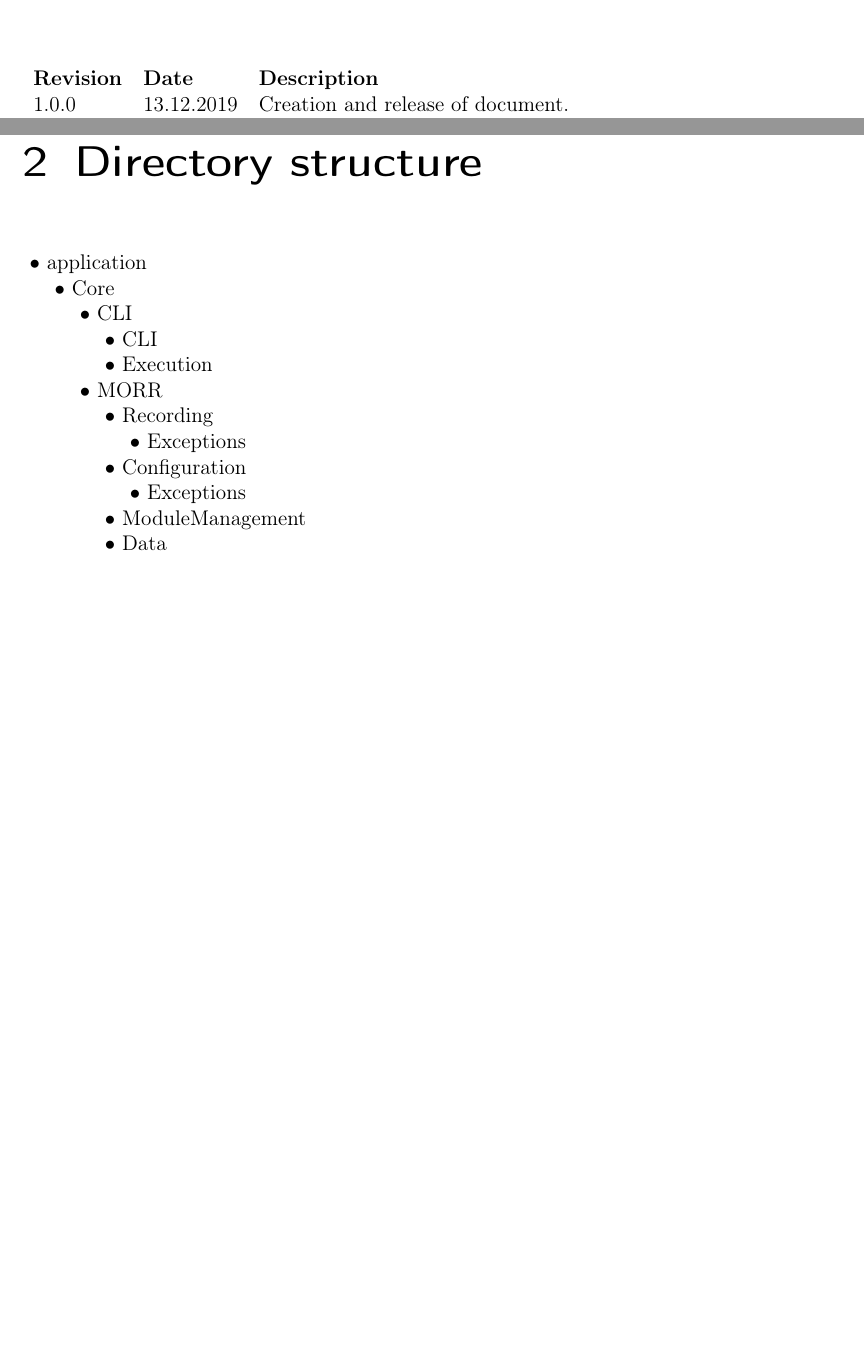
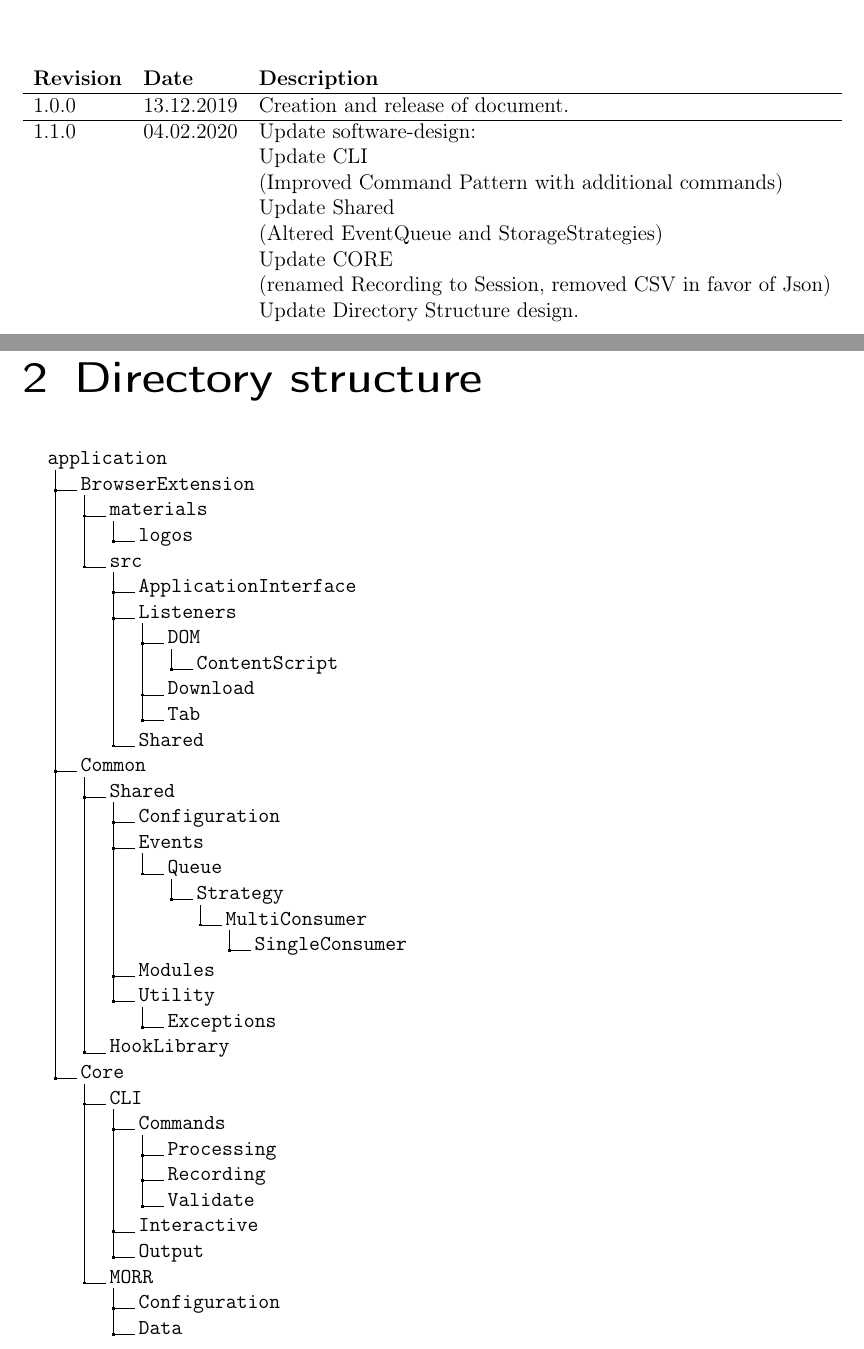
Before and after one commit to insightmind/MORR, a LaTeX thesis (documents/sd/SoftwareDesign.tex, which reads documents/sd/chapter/dirstructure.tex, documents/sd/chapter/versionhistory.tex): two parts of pages 2 and 7 of 209 before the commit and two parts of pages 2 and 7 of 211 after it, joined at a grey line, cut so that both start at the same text, the shorter picture padded with empty space. Compiled offline with pdfLaTeX.

Commit message:
Update DirTree and images used in document

```diff
--- a/documents/sd/SoftwareDesign.tex
+++ b/documents/sd/SoftwareDesign.tex
@@ -14,6 +14,7 @@
 \usepackage{scrhack} %%make above float package compatible with komascript
 \usepackage{ifthenx}
 \usepackage{intcalc}
+\usepackage{dirtree}
 \hypersetup{ % `texdoc hyperref` for options
 	pdftitle={Software Design},
 	bookmarks=true,
--- a/documents/sd/chapter/dirstructure.tex
+++ b/documents/sd/chapter/dirstructure.tex
@@ -1,18 +1,82 @@
 \chapter{Directory structure}
 \label{ch:dirstructure}
-\newcommand{\tab}[1][1cm]{\hspace*{#1}}
-\newcommand{\dir}[2]{\tab[#1cm] \textbullet \ #2 \\}
 
-\dir{0}{application}
-    \dir{0.5}{Core}
-        \dir{1}{CLI}
-            \dir{1.5}{CLI}
-            \dir{1.5}{Execution}
-        \dir{1}{MORR}
-            \dir{1.5}{Recording}
-                \dir{2}{Exceptions}
-            \dir{1.5}{Configuration}
-                \dir{2}{Exceptions}
-            \dir{1.5}{ModuleManagement}
-            \dir{1.5}{Data}
-                \dir{2}{Capture}
+\dirtree{%
+.1 application.
+	.2 BrowserExtension.
+		.3 materials.
+			.4 logos.
+		.3 src.
+			.4 ApplicationInterface.
+			.4 Listeners.
+				.5 DOM.
+					.6 ContentScript.
+				.5 Download.
+				.5 Tab.
+			.4 Shared.
+	.2 Common.
+		.3 Shared.
+			.4 Configuration.
+			.4 Events.
+				.5 Queue.
+					.6 Strategy.
+						.7 MultiConsumer.
+						.8 SingleConsumer.
+			.4 Modules.
+			.4 Utility.
+				.5 Exceptions.
+		.3 HookLibrary.
+	.2 Core.
+		.3 CLI.
+			.4 Commands.
+				.5 Processing.
+				.5 Recording.
+				.5 Validate.
+			.4 Interactive.
+			.4 Output.
+		.3 MORR.
+			.4 Configuration.
+			.4 Data.
+				.5 Capture.
+					.6 Video.
+						.7 Desktop.
+							.8 Utility.
+						.7 Exceptions.
+					.6 IntermediateFormat.
+						.7 Json.
+					.6 Transcoding.
+						.7 Exceptions.
+						.7 Json.
+						.7 MPEG.
+						.7 Video.
+							.8 Exceptions.
+			.4 Modules.
+			.4 Session.
+				.5 Exceptions.
+		.3 UI.
+			.4 Assets.
+				.5 Icon.
+			.4 Controls.
+				.5 NotifyIcon.
+					.6 Utility.
+			.4 Dialogs.
+			.4 Styles.
+			.4 ViewModels.
+				.5 Utility.
+	.2 Modules.
+		.3 Clipboard.
+			.4 Events.
+			.4 Producers.
+		.3 Keyboard.
+			.4 Events.
+			.4 Producers.
+		.3 Mouse.
+			.4 Events.
+			.4 Producers.
+		.3 WebBrowser.
+			.4 Events.
+			.4 Producers.
+		.3 WindowManagement.
+			.4 Events.
+			.4 Producers.
+}
--- a/documents/sd/chapter/versionhistory.tex
+++ b/documents/sd/chapter/versionhistory.tex
@@ -3,6 +3,16 @@
 \begin{table}[h]
 \begin{tabular}{lll}
 \textbf{Revision} & \textbf{Date} & \textbf{Description}              \\
-1.0.0             & 13.12.2019    & Creation and release of document.
+\hline
+1.0.0             & 13.12.2019    & Creation and release of document. \\
+\hline
+1.1.0			  & 04.02.2020	  & Update software-design: \\
+&& Update CLI \\
+&& (Improved Command Pattern with additional commands) \\
+&& Update Shared \\
+&& (Altered EventQueue and StorageStrategies) \\
+&& Update CORE \\
+&& (renamed Recording to Session, removed CSV in favor of Json) \\
+&& Update Directory Structure design. \\
 \end{tabular}
 \end{table}
```
Also changed, not shown: documents/sd/resources/Packages/AllPackages.png, documents/sd/resources/Packages/CLI.png, documents/sd/resources/Packages/CORE.png, documents/sd/resources/Packages/MODULES_CLIPBOARD.png, documents/sd/resources/Packages/MODULES_KEYBOARD.png, documents/sd/resources/Packages/MODULES_MOUSE.png, documents/sd/resources/Packages/MODULES_WEBBROWSER.png, documents/sd/resources/Packages/MODULES_WINDOWMANAGEMENT.png, documents/sd/resources/Packages/SHARED.png, documents/sd/resources/Packages/UI.png, documents/sd/chapter/dirstructure.tex (58 more changed lines), 2 other files.
